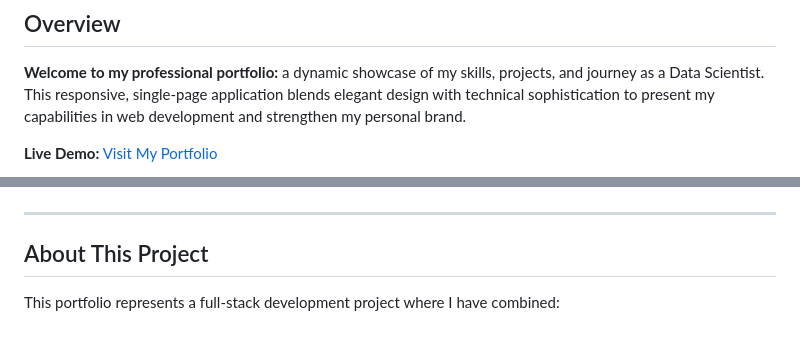
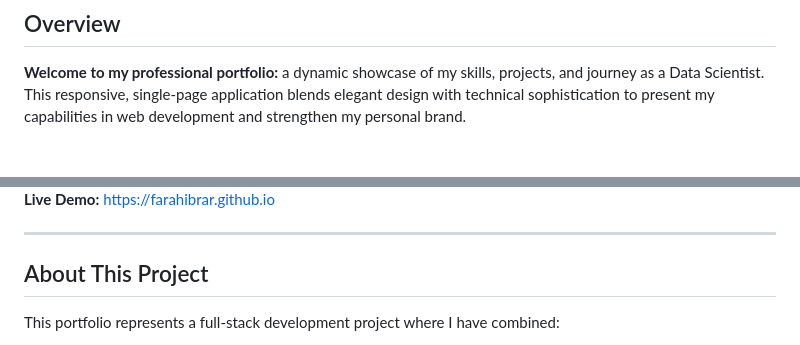
Before and after one commit to FarahIbrar/farahibrar.github.io, a Markdown page: README.md, 2 parts joined by grey strips. GitHub-like rendering; blank space fills up the shorter version.

```diff
--- a/README.md
+++ b/README.md
@@ -4,6 +4,5 @@
 
 **Welcome to my professional portfolio:** a dynamic showcase of my skills, projects, and journey as a Data Scientist. This responsive, single-page application blends elegant design with technical sophistication to present my capabilities in web development and strengthen my personal brand.
 
-**Live Demo:** [Visit My Portfolio](https://farahibrar.github.io)
 
 <div style="text-align: center; margin-bottom: 40px;">
@@ -11,4 +14,6 @@
 </div>
+
+**Live Demo:** https://farahibrar.github.io
 
 ---
 
```
Also changed, not shown: other parts of README.md (+5 -1 lines).
